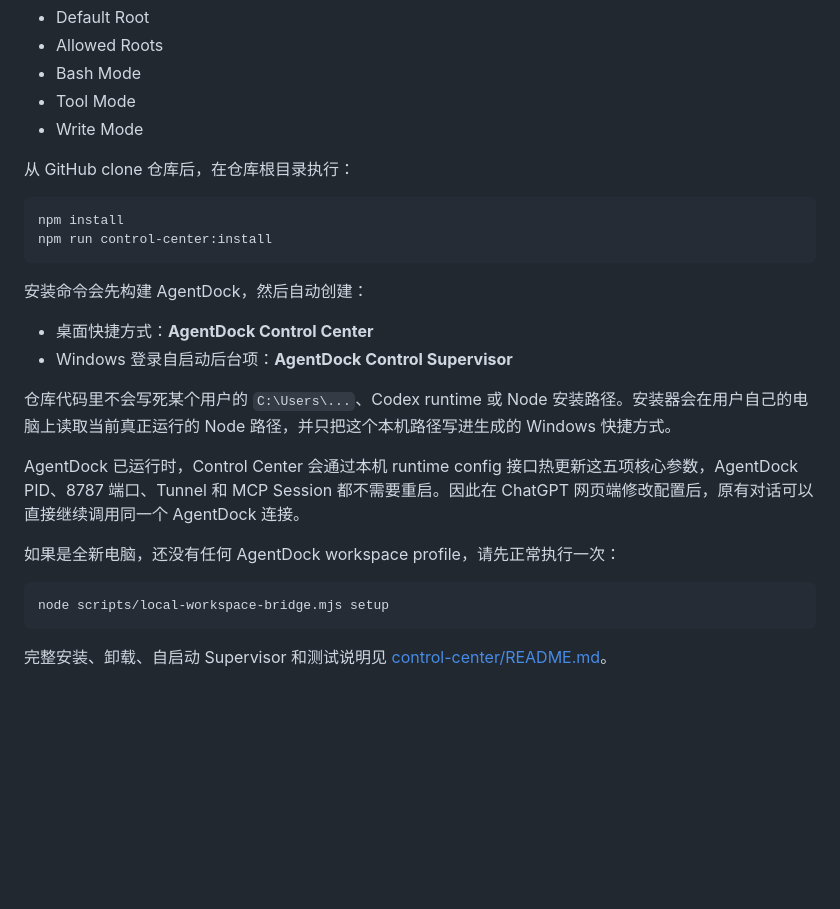
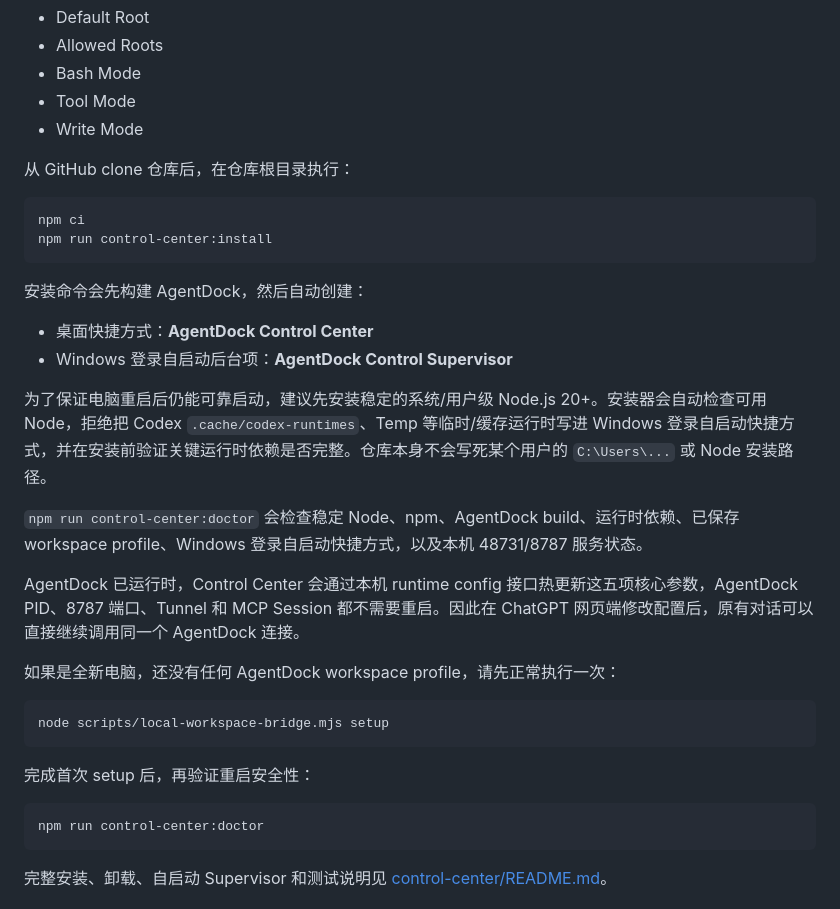
Before and after one commit to Nippori709/AgentDock, a Markdown page: README_ZH.md, the part around the change. GitHub-like rendering; blank space fills up the shorter version.

````diff
--- a/README_ZH.md
+++ b/README_ZH.md
@@ -65,7 +65,7 @@ Windows 10/11 可以直接使用仓库内置的 AgentDock Control Center，可
 从 GitHub clone 仓库后，在仓库根目录执行：
 
 ```powershell
-npm install
+npm ci
 npm run control-center:install
 ```
 
@@ -74,7 +74,9 @@ npm run control-center:install
 - 桌面快捷方式：**AgentDock Control Center**
 - Windows 登录自启动后台项：**AgentDock Control Supervisor**
 
-仓库代码里不会写死某个用户的 `C:\Users\...`、Codex runtime 或 Node 安装路径。安装器会在用户自己的电脑上读取当前真正运行的 Node 路径，并只把这个本机路径写进生成的 Windows 快捷方式。
+为了保证电脑重启后仍能可靠启动，建议先安装稳定的系统/用户级 Node.js 20+。安装器会自动检查可用 Node，拒绝把 Codex `.cache/codex-runtimes`、Temp 等临时/缓存运行时写进 Windows 登录自启动快捷方式，并在安装前验证关键运行时依赖是否完整。仓库本身不会写死某个用户的 `C:\Users\...` 或 Node 安装路径。
+
+`npm run control-center:doctor` 会检查稳定 Node、npm、AgentDock build、运行时依赖、已保存 workspace profile、Windows 登录自启动快捷方式，以及本机 48731/8787 服务状态。
 
 AgentDock 已运行时，Control Center 会通过本机 runtime config 接口热更新这五项核心参数，AgentDock PID、8787 端口、Tunnel 和 MCP Session 都不需要重启。因此在 ChatGPT 网页端修改配置后，原有对话可以直接继续调用同一个 AgentDock 连接。
 
@@ -82,6 +84,12 @@ AgentDock 已运行时，Control Center 会通过本机 runtime config 接口热
 
 ```powershell
 node scripts/local-workspace-bridge.mjs setup
+```
+
+完成首次 setup 后，再验证重启安全性：
+
+```powershell
+npm run control-center:doctor
 ```
 
 完整安装、卸载、自启动 Supervisor 和测试说明见 [control-center/README.md](control-center/README.md)。
````
Also changed, not shown: README.md (+10 -2 lines), control-center/README.md (+38 -2 lines).
